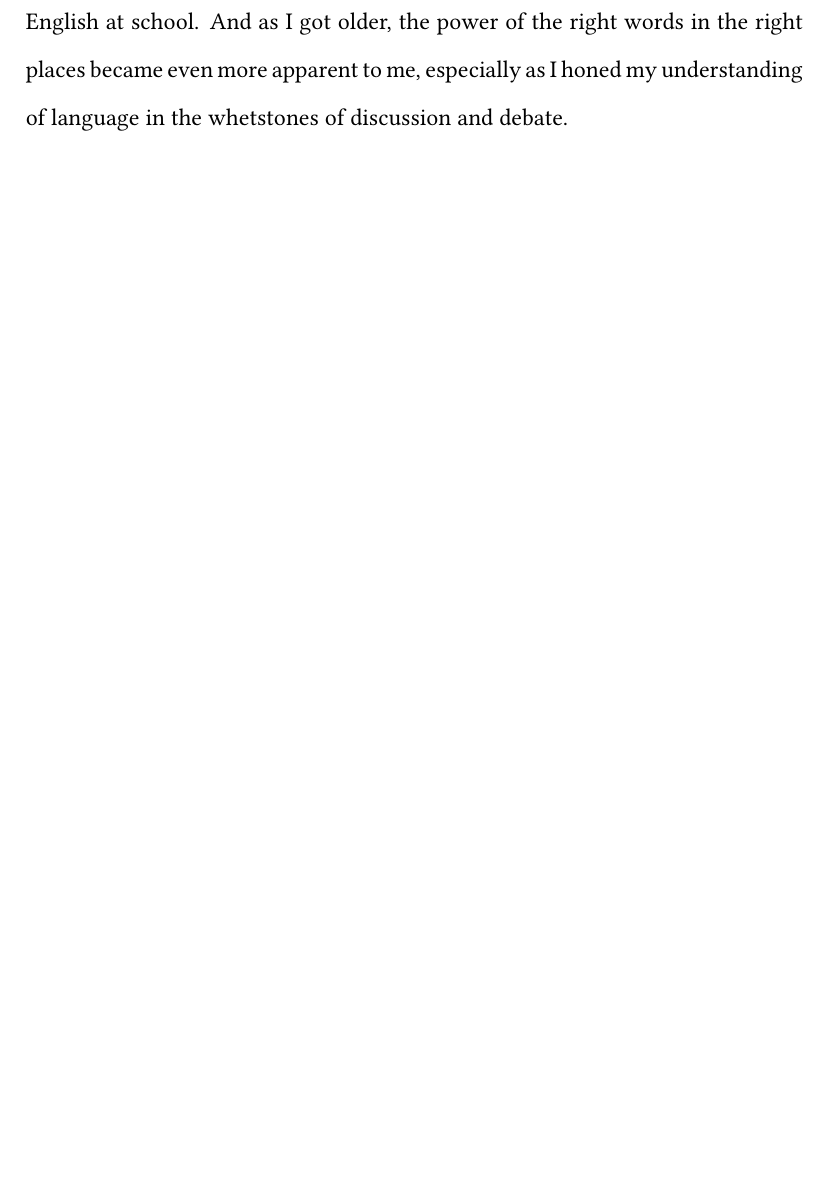
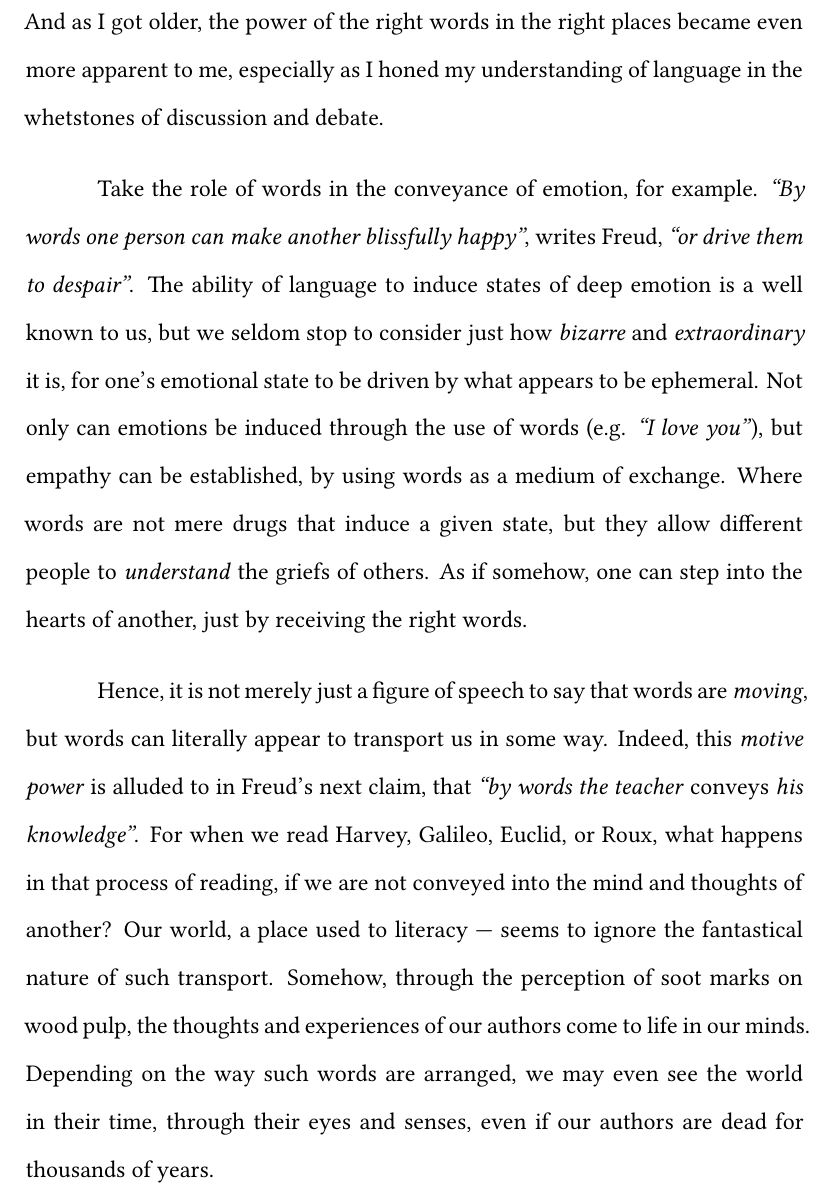
Before and after one commit to ShenZhouHong/motive-power-of-words, a LaTeX document (latex/motive-power-of-words.tex, which reads latex/sections/body.tex): part of page 2 of 2, cut so that both start at the same text, the shorter picture padded with empty space. Compiled offline with XeLaTeX.

Commit message:
Elaborated on the emotional & educational power of words.

```diff
--- a/latex/sections/body.tex
+++ b/latex/sections/body.tex
@@ -1,11 +1,14 @@
 % Introduction paragraph
 The nature of words is not a fixed one, but rather, words are capable of great motive power. This is one of the most important claims made in the select quotation from Sigmund Freud's \emph{Introductory Lectures of Psychoanalysis}, that words can move emotions, knowledge, and judgement. And looking back at my own experience with words, it is not hard to see why Freud exclaims that "words were originally magic".
 
+\noindent
 For what else could they be? As a child growing up in the trilingual household of the Mandarin Diaspora, I had the advantage of living with not one type of word, but with the words of three different societies. I learned early on that some types words belong in only certain places: Mandarin in the household, English at school. And as I got older, the power of the right words in the right places became even more apparent to me, especially as I honed my understanding of language in the whetstones of discussion and debate.
 
 % Section on the emotional power of Words
+Take the role of words in the conveyance of emotion, for example. \emph{"By words one person can make another blissfully happy"}, writes Freud, \emph{"or drive them to despair"}. The ability of language to induce states of deep emotion is a well known to us, but we seldom stop to consider just how \emph{bizarre} and \emph{extraordinary} it is, for one's emotional state to be driven by what appears to be ephemeral. Not only can emotions be induced through the use of words (e.g. \emph{"I love you"}), but empathy can be established, by using words as a medium of exchange. Where words are not mere drugs that induce a given state, but they allow different people to \emph{understand} the griefs of others. As if somehow, one can step into the hearts of another, just by receiving the right words.
 
 % Section on how words convey knowledge
+Hence, it is not merely just a figure of speech to say that words are \emph{moving}, but words can literally appear to transport us in some way. Indeed, this \emph{motive power} is alluded to in Freud's next claim, that \emph{"by words the teacher \emph{conveys} his knowledge"}. For when we read Harvey, Galileo, Euclid, or Roux, what happens in that process of reading, if we are not conveyed into the mind and thoughts of another? Our world, a place used to literacy --- seems to ignore the fantastical nature of such transport. Somehow, through the perception of soot marks on wood pulp, the thoughts and experiences of our authors come to life in our minds. Depending on the way such words are arranged, we may even see the world in their time, through their eyes and senses, even if our authors are dead for thousands of years.
 
 % Section on how words can affect judgement
 
```
Also changed, not shown: latex/motive-power-of-words.pdf.
